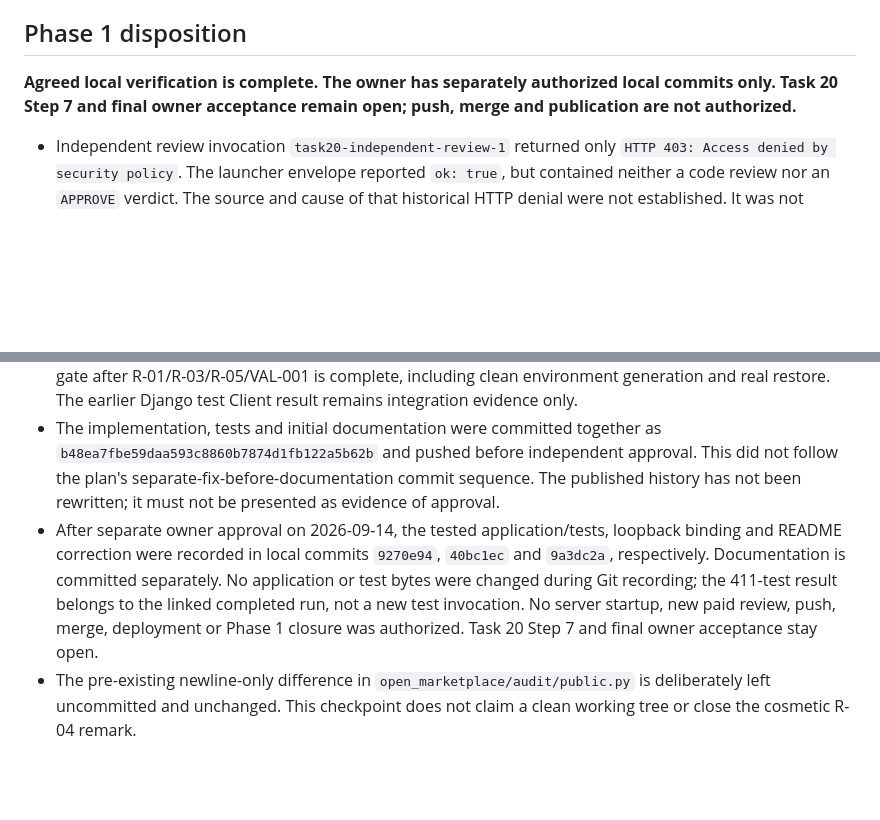
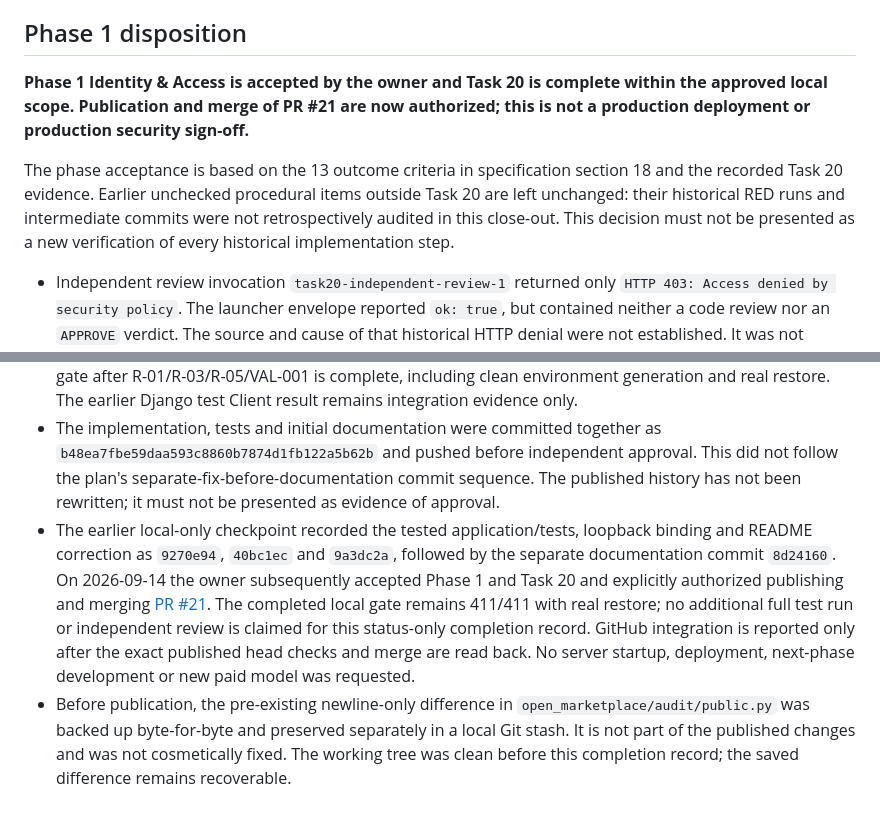
Before and after one commit to VibeSan7/Open_Marketplace, a Markdown page: docs/security/phase-1-review.md, 2 parts joined by grey strips. Drawn GitHub-style; blank space fills up the shorter version.

Commit message:
docs(phase1): record owner acceptance and close Task 20

```diff
--- a/docs/security/phase-1-review.md
+++ b/docs/security/phase-1-review.md
@@ -128,10 +128,12 @@ After explicit approval, only the README expression for this key was changed to
 
 ## Phase 1 disposition
 
-**Agreed local verification is complete. The owner has separately authorized local commits only. Task 20 Step 7 and final owner acceptance remain open; push, merge and publication are not authorized.**
+**Phase 1 Identity & Access is accepted by the owner and Task 20 is complete within the approved local scope. Publication and merge of PR #21 are now authorized; this is not a production deployment or production security sign-off.**
+
+The phase acceptance is based on the 13 outcome criteria in specification section 18 and the recorded Task 20 evidence. Earlier unchecked procedural items outside Task 20 are left unchanged: their historical RED runs and intermediate commits were not retrospectively audited in this close-out. This decision must not be presented as a new verification of every historical implementation step.
 
 - Independent review invocation `task20-independent-review-1` returned only `HTTP 403: Access denied by security policy`. The launcher envelope reported `ok: true`, but contained neither a code review nor an `APPROVE` verdict. The source and cause of that historical HTTP denial were not established. It was not treated as approval or bypassed. The later separately authorized static review described above did produce a valid report.
 - The ten-item manual browser flow and ordinary persistent-database startup have separate historical proofs. The authorized static review predates the subsequent fixes and was not repeated. The latest local gate after R-01/R-03/R-05/VAL-001 is complete, including clean environment generation and real restore. The earlier Django test Client result remains integration evidence only.
 - The implementation, tests and initial documentation were committed together as `b48ea7fbe59daa593c8860b7874d1fb122a5b62b` and pushed before independent approval. This did not follow the plan's separate-fix-before-documentation commit sequence. The published history has not been rewritten; it must not be presented as evidence of approval.
-- After separate owner approval on 2026-09-14, the tested application/tests, loopback binding and README correction were recorded in local commits `9270e94`, `40bc1ec` and `9a3dc2a`, respectively. Documentation is committed separately. No application or test bytes were changed during Git recording; the 411-test result belongs to the linked completed run, not a new test invocation. No server startup, new paid review, push, merge, deployment or Phase 1 closure was authorized. Task 20 Step 7 and final owner acceptance stay open.
-- The pre-existing newline-only difference in `open_marketplace/audit/public.py` is deliberately left uncommitted and unchanged. This checkpoint does not claim a clean working tree or close the cosmetic R-04 remark.
+- The earlier local-only checkpoint recorded the tested application/tests, loopback binding and README correction as `9270e94`, `40bc1ec` and `9a3dc2a`, followed by the separate documentation commit `8d24160`. On 2026-09-14 the owner subsequently accepted Phase 1 and Task 20 and explicitly authorized publishing and merging [PR #21](https://github.com/VibeSan7/Open_Marketplace/pull/21). The completed local gate remains 411/411 with real restore; no additional full test run or independent review is claimed for this status-only completion record. GitHub integration is reported only after the exact published head checks and merge are read back. No server startup, deployment, next-phase development or new paid model was requested.
+- Before publication, the pre-existing newline-only difference in `open_marketplace/audit/public.py` was backed up byte-for-byte and preserved separately in a local Git stash. It is not part of the published changes and was not cosmetically fixed. The working tree was clean before this completion record; the saved difference remains recoverable.
```
Also changed, not shown: docs/runbooks/local-development.md (+1 -1 lines), 1 other file.
